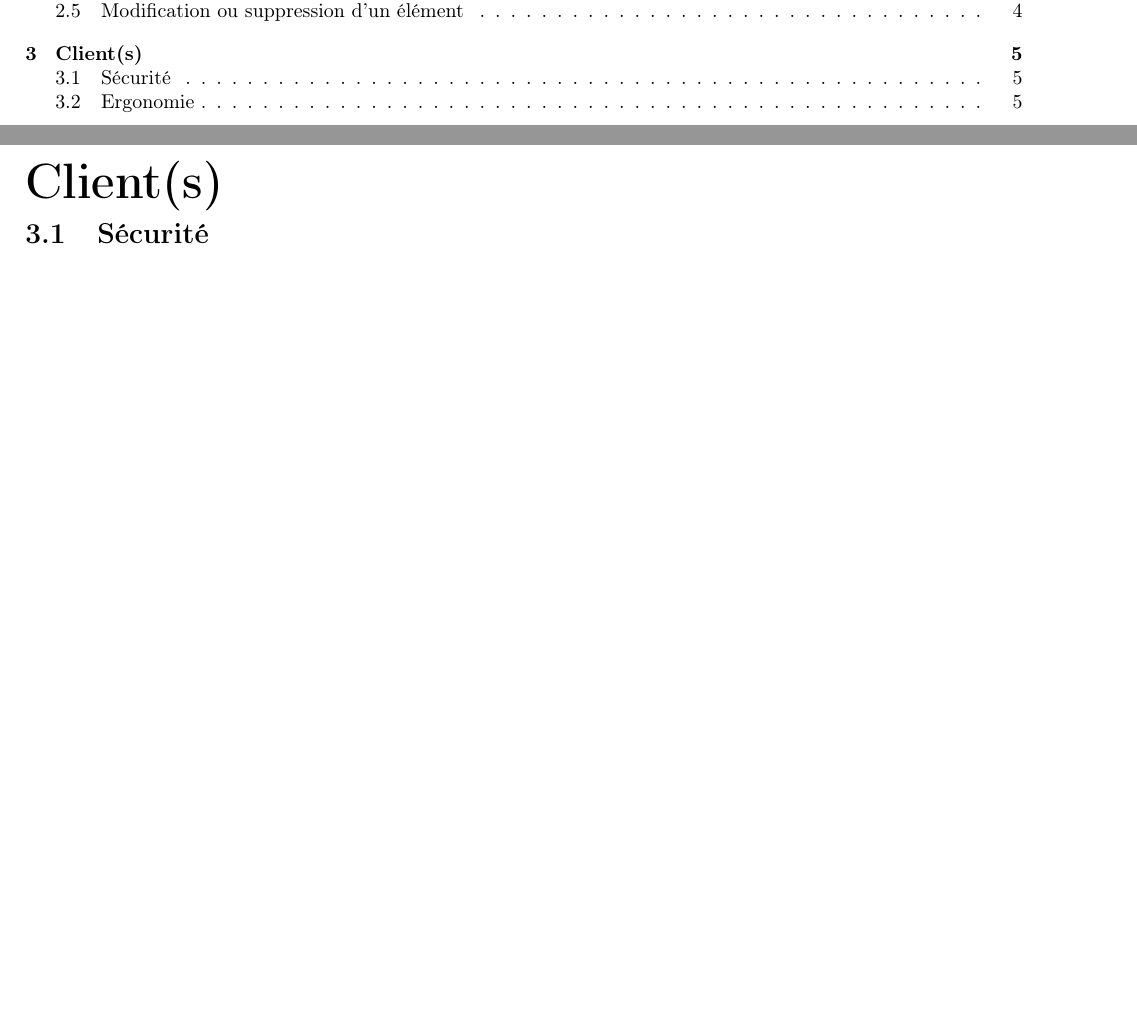
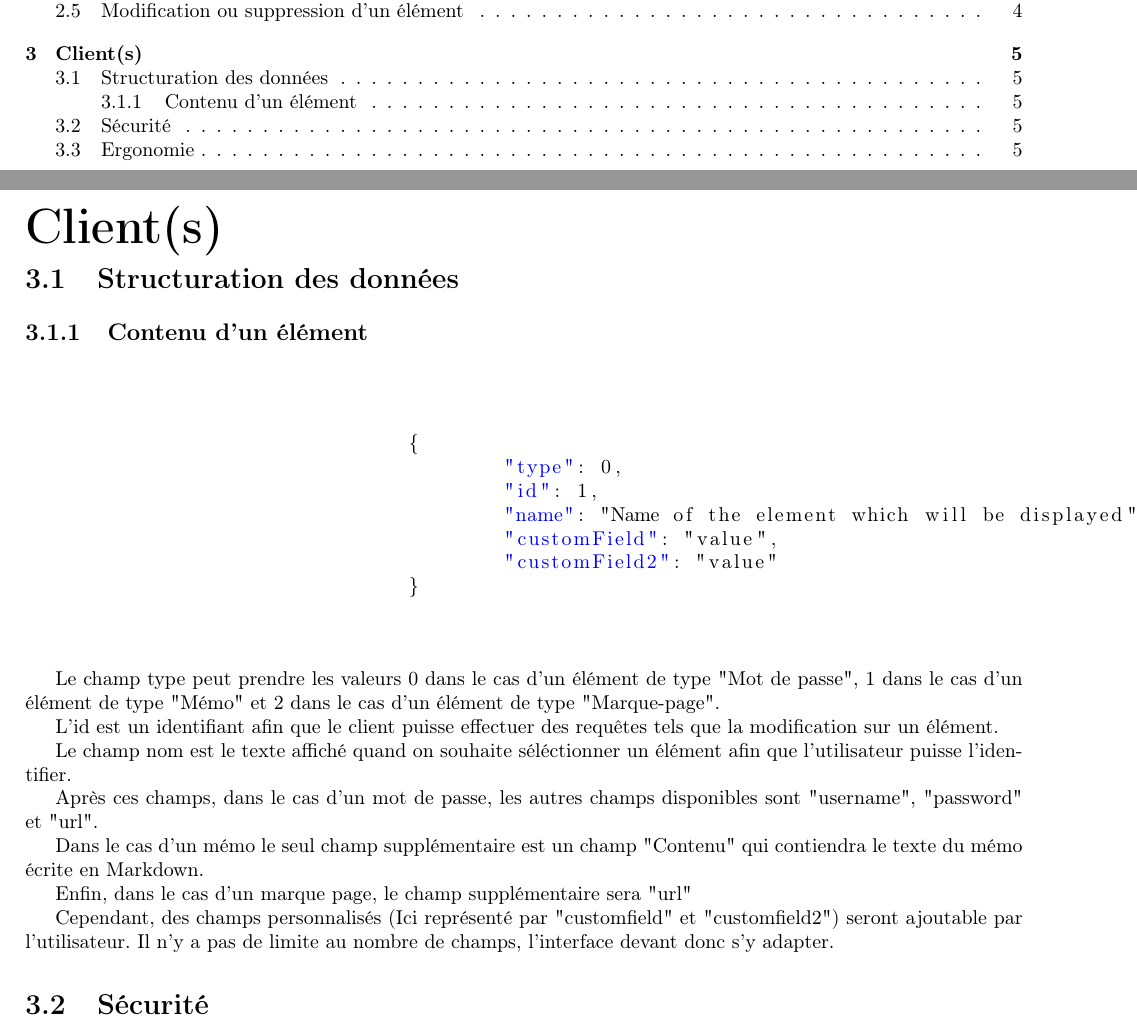
Before and after one commit to dutinfo-projets4/cahier_des_charges, a LaTeX document (doc_tech.tex): two parts of pages 2 and 6 of 6, joined at a grey line, cut so that both start at the same text, the shorter picture padded with empty space. Compiled offline with pdfLaTeX.

Commit message:
Ajout du format d'un élément

```diff
--- a/doc_compl.tex
+++ b/doc_tech.tex
@@ -8,6 +8,7 @@
 \usepackage{changepage}
 \usepackage{etoolbox}
 \usepackage{xcolor}
+\usepackage{listings}
 \usepackage{titlesec}
 
 \titleformat{\chapter}[display]
@@ -24,6 +25,14 @@
 }
 
 \patchcmd{\chapter}{plain}{fancy}{}{}
+
+
+\lstset{
+	string=[s]{"}{"},
+	stringstyle=\color{blue},
+	comment=[l]{:},
+	commentstyle=\color{black},
+}
 
 \begin{document}
 
@@ -98,6 +107,28 @@
 	}
 
 	\chapter{Client(s)}
+	\section{Structuration des données}{
+		\subsection{Contenu d'un élément} {
+			\vspace{1cm}
+			\begin{lstlisting}
+				{
+					"type": 0,
+					"id": 1,
+					"name": "Name of the element which will be displayed",
+					"customField": "value",
+					"customField2": "value"
+				}
+			\end{lstlisting}
+			\vspace{1cm}
+			\par Le champ type peut prendre les valeurs 0 dans le cas d'un élément de type "Mot de passe", 1 dans le cas d'un élément de type "Mémo" et 2 dans le cas d'un élément de type "Marque-page".
+			\par L'id est un identifiant afin que le client puisse effectuer des requêtes tels que la modification sur un élément.
+			\par Le champ nom est le texte affiché quand on souhaite séléctionner un élément afin que l'utilisateur puisse l'identifier.
+			\par Après ces champs, dans le cas d'un mot de passe, les autres champs disponibles sont "username", "password" et "url".
+			\par Dans le cas d'un mémo le seul champ supplémentaire est un champ "Contenu" qui contiendra le texte du mémo écrite en Markdown.
+			\par Enfin, dans le cas d'un marque page, le champ supplémentaire sera "url"
+			\par Cependant, des champs personnalisés (Ici représenté par "customfield" et "customfield2") seront ajoutable par l'utilisateur. Il n'y a pas de limite au nombre de champs, l'interface devant donc s'y adapter.
+		}
+	}
 	\section{Sécurité}{
 		\begin{itemize}
 			\item Lors de l'affichage d'une fiche de mot de passe, il ne doit être visible que si l'utilisateur intéragit avec la textfield.
```
Also changed, not shown: makefile, 1 other file.
